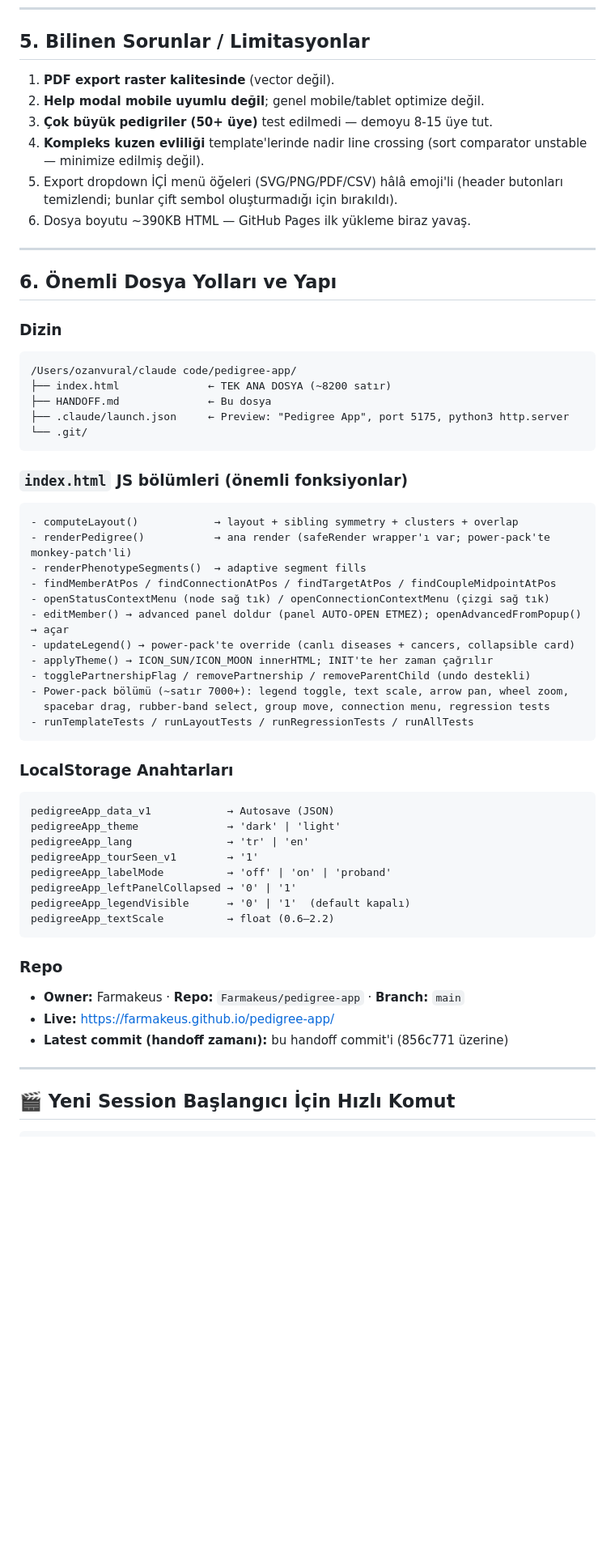
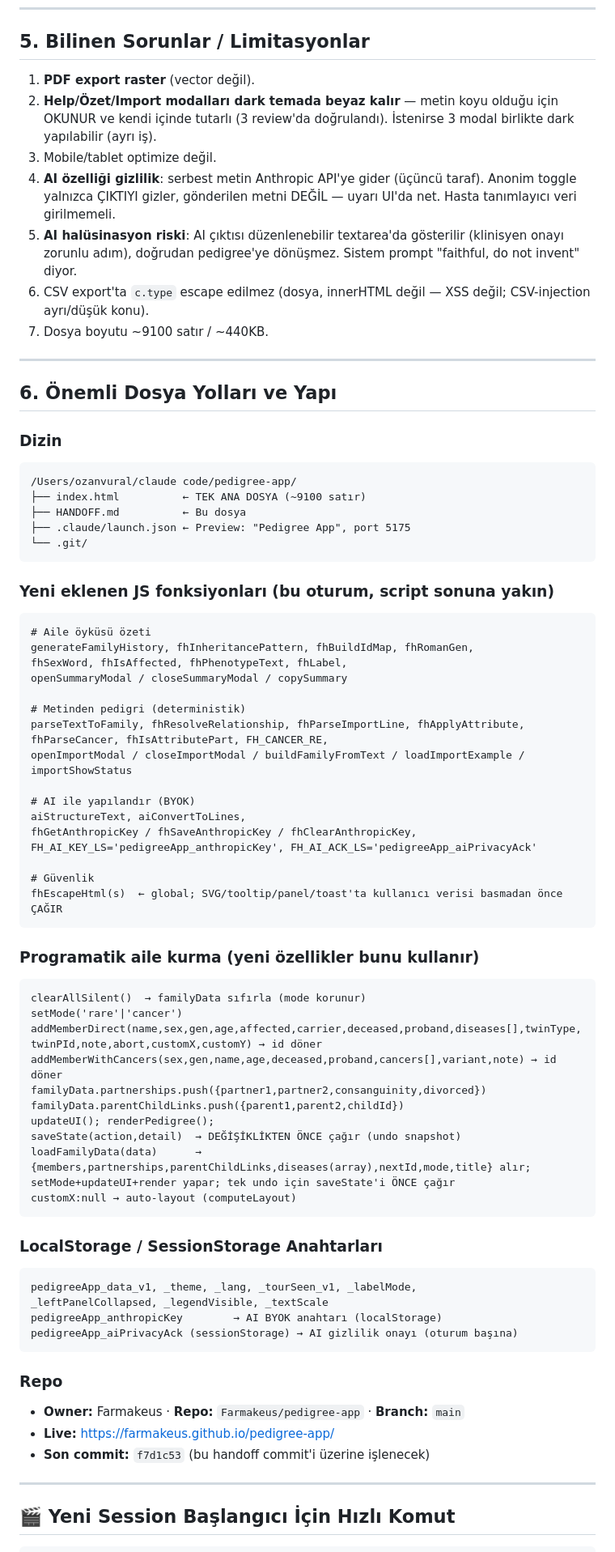
Before and after one commit to Farmakeus/pedigree-app, a Markdown page: HANDOFF.md, the part around one of its changes. Shown at 81% size. Drawn GitHub-style; blank space fills up the shorter version.

Commit message:
Update HANDOFF.md — summary/text-import/AI features + next step (#2 validation)
Co-Authored-By: Claude Fable 5 <noreply@anthropic.com>

````diff
--- a/HANDOFF.md
+++ b/HANDOFF.md
@@ -125,12 +88,13 @@ Daha önce önerilen, henüz yapılmamış yüksek-değer işler:
 
 ## 5. Bilinen Sorunlar / Limitasyonlar
 
-1. **PDF export raster kalitesinde** (vector değil).
-2. **Help modal mobile uyumlu değil**; genel mobile/tablet optimize değil.
-3. **Çok büyük pedigriler (50+ üye)** test edilmedi — demoyu 8-15 üye tut.
-4. **Kompleks kuzen evliliği** template'lerinde nadir line crossing (sort comparator unstable — minimize edilmiş değil).
-5. Export dropdown İÇİ menü öğeleri (SVG/PNG/PDF/CSV) hâlâ emoji'li (header butonları temizlendi; bunlar çift sembol oluşturmadığı için bırakıldı).
-6. Dosya boyutu ~390KB HTML — GitHub Pages ilk yükleme biraz yavaş.
+1. **PDF export raster** (vector değil).
+2. **Help/Özet/Import modalları dark temada beyaz kalır** — metin koyu olduğu için OKUNUR ve kendi içinde tutarlı (3 review'da doğrulandı). İstenirse 3 modal birlikte dark yapılabilir (ayrı iş).
+3. Mobile/tablet optimize değil.
+4. **AI özelliği gizlilik**: serbest metin Anthropic API'ye gider (üçüncü taraf). Anonim toggle yalnızca ÇIKTIYI gizler, gönderilen metni DEĞİL — uyarı UI'da net. Hasta tanımlayıcı veri girilmemeli.
+5. **AI halüsinasyon riski**: AI çıktısı düzenlenebilir textarea'da gösterilir (klinisyen onayı zorunlu adım), doğrudan pedigree'ye dönüşmez. Sistem prompt "faithful, do not invent" diyor.
+6. CSV export'ta `c.type` escape edilmez (dosya, innerHTML değil — XSS değil; CSV-injection ayrı/düşük konu).
+7. Dosya boyutu ~9100 satır / ~440KB.
 
 ---
 
@@ -139,44 +103,59 @@ Daha önce önerilen, henüz yapılmamış yüksek-değer işler:
 ### Dizin
 ```
 /Users/ozanvural/claude code/pedigree-app/
-├── index.html              ← TEK ANA DOSYA (~8200 satır)
-├── HANDOFF.md              ← Bu dosya
-├── .claude/launch.json     ← Preview: "Pedigree App", port 5175, python3 http.server
+├── index.html          ← TEK ANA DOSYA (~9100 satır)
+├── HANDOFF.md          ← Bu dosya
+├── .claude/launch.json ← Preview: "Pedigree App", port 5175
 └── .git/
 ```
 
-### `index.html` JS bölümleri (önemli fonksiyonlar)
+### Yeni eklenen JS fonksiyonları (bu oturum, script sonuna yakın)
 ```
-- computeLayout()            → layout + sibling symmetry + clusters + overlap
-- renderPedigree()           → ana render (safeRender wrapper'ı var; power-pack'te monkey-patch'li)
-- renderPhenotypeSegments()  → adaptive segment fills
-- findMemberAtPos / findConnectionAtPos / findTargetAtPos / findCoupleMidpointAtPos
-- openStatusContextMenu (node sağ tık) / openConnectionContextMenu (çizgi sağ tık)
-- editMember() → advanced panel doldur (panel AUTO-OPEN ETMEZ); openAdvancedFromPopup() → açar
-- updateLegend() → power-pack'te override (canlı diseases + cancers, collapsible card)
-- applyTheme() → ICON_SUN/ICON_MOON innerHTML; INIT'te her zaman çağrılır
-- togglePartnershipFlag / removePartnership / removeParentChild (undo destekli)
-- Power-pack bölümü (~satır 7000+): legend toggle, text scale, arrow pan, wheel zoom,
-  spacebar drag, rubber-band select, group move, connection menu, regression tests
-- runTemplateTests / runLayoutTests / runRegressionTests / runAllTests
+# Aile öyküsü özeti
+generateFamilyHistory, fhInheritancePattern, fhBuildIdMap, fhRomanGen,
+fhSexWord, fhIsAffected, fhPhenotypeText, fhLabel,
+openSummaryModal / closeSummaryModal / copySummary
+
+# Metinden pedigri (deterministik)
+parseTextToFamily, fhResolveRelationship, fhParseImportLine, fhApplyAttribute,
+fhParseCancer, fhIsAttributePart, FH_CANCER_RE,
+openImportModal / closeImportModal / buildFamilyFromText / loadImportExample / importShowStatus
+
+# AI ile yapılandır (BYOK)
+aiStructureText, aiConvertToLines,
+fhGetAnthropicKey / fhSaveAnthropicKey / fhClearAnthropicKey,
+FH_AI_KEY_LS='pedigreeApp_anthropicKey', FH_AI_ACK_LS='pedigreeApp_aiPrivacyAck'
+
+# Güvenlik
+fhEscapeHtml(s)  ← global; SVG/tooltip/panel/toast'ta kullanıcı verisi basmadan önce ÇAĞIR
 ```
 
-### LocalStorage Anahtarları
+### Programatik aile kurma (yeni özellikler bunu kullanır)
 ```
-pedigreeApp_data_v1            → Autosave (JSON)
-pedigreeApp_theme              → 'dark' | 'light'
-pedigreeApp_lang               → 'tr' | 'en'
-pedigreeApp_tourSeen_v1        → '1'
-pedigreeApp_labelMode          → 'off' | 'on' | 'proband'
-pedigreeApp_leftPanelCollapsed → '0' | '1'
-pedigreeApp_legendVisible      → '0' | '1'  (default kapalı)
-pedigreeApp_textScale          → float (0.6–2.2)
+clearAllSilent()  → familyData sıfırla (mode korunur)
+setMode('rare'|'cancer')
+addMemberDirect(name,sex,gen,age,affected,carrier,deceased,proband,diseases[],twinType,twinPId,note,abort,customX,customY) → id döner
+addMemberWithCancers(sex,gen,name,age,deceased,proband,cancers[],variant,note) → id döner
+familyData.partnerships.push({partner1,partner2,consanguinity,divorced})
+familyData.parentChildLinks.push({parent1,parent2,childId})
+updateUI(); renderPedigree();
+saveState(action,detail)  → DEĞİŞİKLİKTEN ÖNCE çağır (undo snapshot)
+loadFamilyData(data)      → {members,partnerships,parentChildLinks,diseases(array),nextId,mode,title} alır; setMode+updateUI+render yapar; tek undo için saveState'i ÖNCE çağır
+customX:null → auto-layout (computeLayout)
+```
+
+### LocalStorage / SessionStorage Anahtarları
+```
+pedigreeApp_data_v1, _theme, _lang, _tourSeen_v1, _labelMode,
+_leftPanelCollapsed, _legendVisible, _textScale
+pedigreeApp_anthropicKey        → AI BYOK anahtarı (localStorage)
+pedigreeApp_aiPrivacyAck (sessionStorage) → AI gizlilik onayı (oturum başına)
 ```
 
 ### Repo
 - **Owner:** Farmakeus · **Repo:** `Farmakeus/pedigree-app` · **Branch:** `main`
 - **Live:** https://farmakeus.github.io/pedigree-app/
-- **Latest commit (handoff zamanı):** bu handoff commit'i (856c771 üzerine)
+- **Son commit:** `f7d1c53` (bu handoff commit'i üzerine işlenecek)
 
 ---
 
````
Also changed, not shown: other parts of HANDOFF.md (+58 -94 lines).
